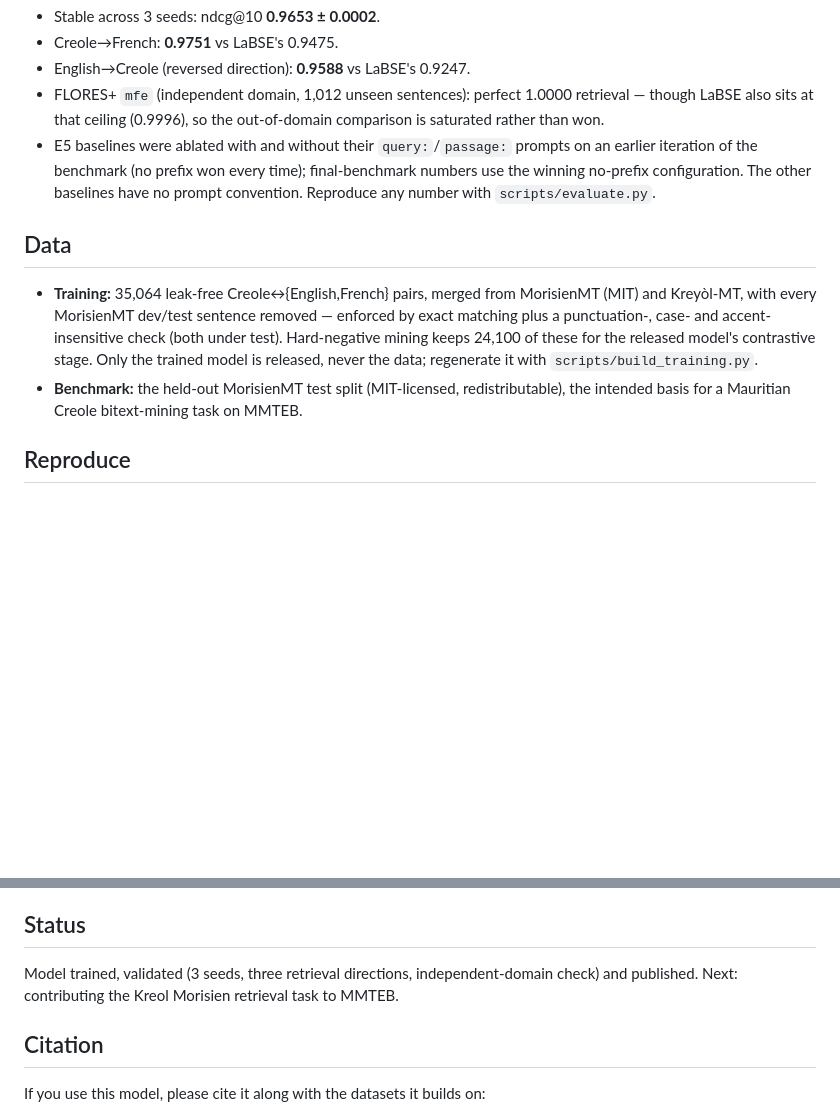
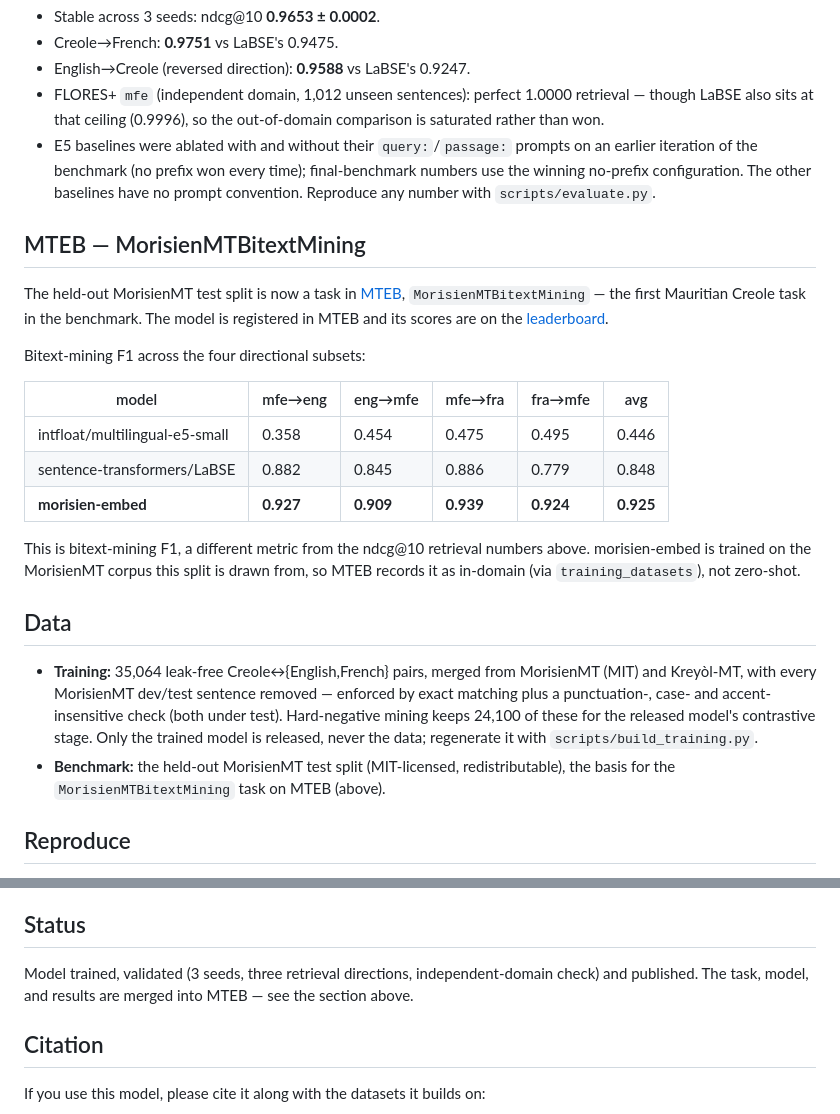
Before and after one commit to LK-maker-007/morisien-embed, a Markdown page: README.md, 2 parts joined by grey strips. GitHub-like rendering; blank space fills up the shorter version.

Commit message:
docs: add MTEB benchmark section

```diff
--- a/README.md
+++ b/README.md
@@ -47,6 +47,24 @@ faster search at a small accuracy cost: `SentenceTransformer("Singaraj/morisien-
   no-prefix configuration. The other baselines have no prompt convention. Reproduce any number with
   `scripts/evaluate.py`.
 
+## MTEB — MorisienMTBitextMining
+
+The held-out MorisienMT test split is now a task in [MTEB](https://github.com/embeddings-benchmark/mteb),
+`MorisienMTBitextMining` — the first Mauritian Creole task in the benchmark. The model is registered in
+MTEB and its scores are on the [leaderboard](https://huggingface.co/spaces/mteb/leaderboard).
+
+Bitext-mining F1 across the four directional subsets:
+
+| model | mfe→eng | eng→mfe | mfe→fra | fra→mfe | avg |
+|---|---|---|---|---|---|
+| intfloat/multilingual-e5-small | 0.358 | 0.454 | 0.475 | 0.495 | 0.446 |
+| sentence-transformers/LaBSE | 0.882 | 0.845 | 0.886 | 0.779 | 0.848 |
+| **morisien-embed** | **0.927** | **0.909** | **0.939** | **0.924** | **0.925** |
+
+This is bitext-mining F1, a different metric from the ndcg@10 retrieval numbers above. morisien-embed is
+trained on the MorisienMT corpus this split is drawn from, so MTEB records it as in-domain
+(via `training_datasets`), not zero-shot.
+
 ## Data
 
 - **Training:** 35,064 leak-free Creole↔{English,French} pairs, merged from MorisienMT (MIT) and
@@ -54,8 +72,8 @@ faster search at a small accuracy cost: `SentenceTransformer("Singaraj/morisien-
   punctuation-, case- and accent-insensitive check (both under test). Hard-negative mining keeps
   24,100 of these for the released model's contrastive stage. Only the trained model is released,
   never the data; regenerate it with `scripts/build_training.py`.
-- **Benchmark:** the held-out MorisienMT test split (MIT-licensed, redistributable), the intended basis
-  for a Mauritian Creole bitext-mining task on MMTEB.
+- **Benchmark:** the held-out MorisienMT test split (MIT-licensed, redistributable), the basis for the
+  `MorisienMTBitextMining` task on MTEB (above).
 
 ## Reproduce
 
@@ -88,7 +106,7 @@ evaluation takes ~45 min on an 8-core machine). To smoke-test the training loop
 ## Status
 
 Model trained, validated (3 seeds, three retrieval directions, independent-domain check) and
-published. Next: contributing the Kreol Morisien retrieval task to MMTEB.
+published. The task, model, and results are merged into MTEB — see the section above.
 
 ## Citation
 
```
